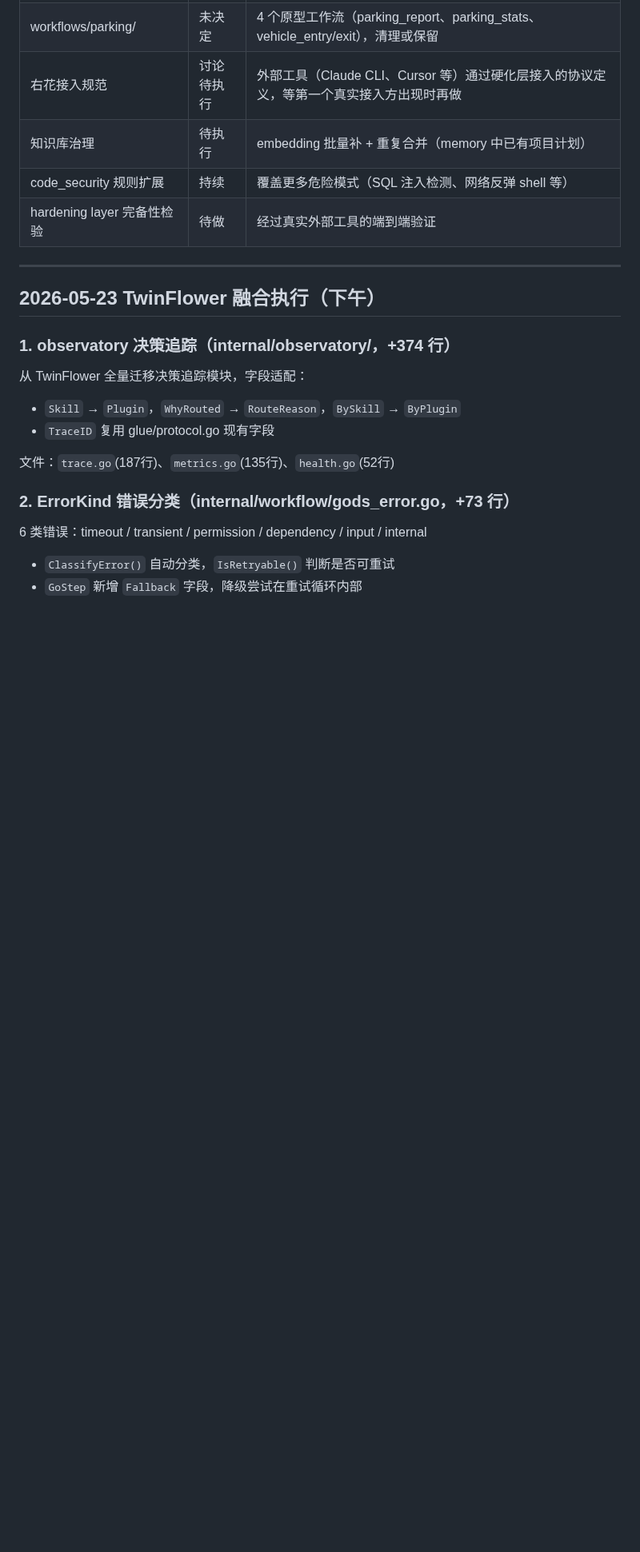
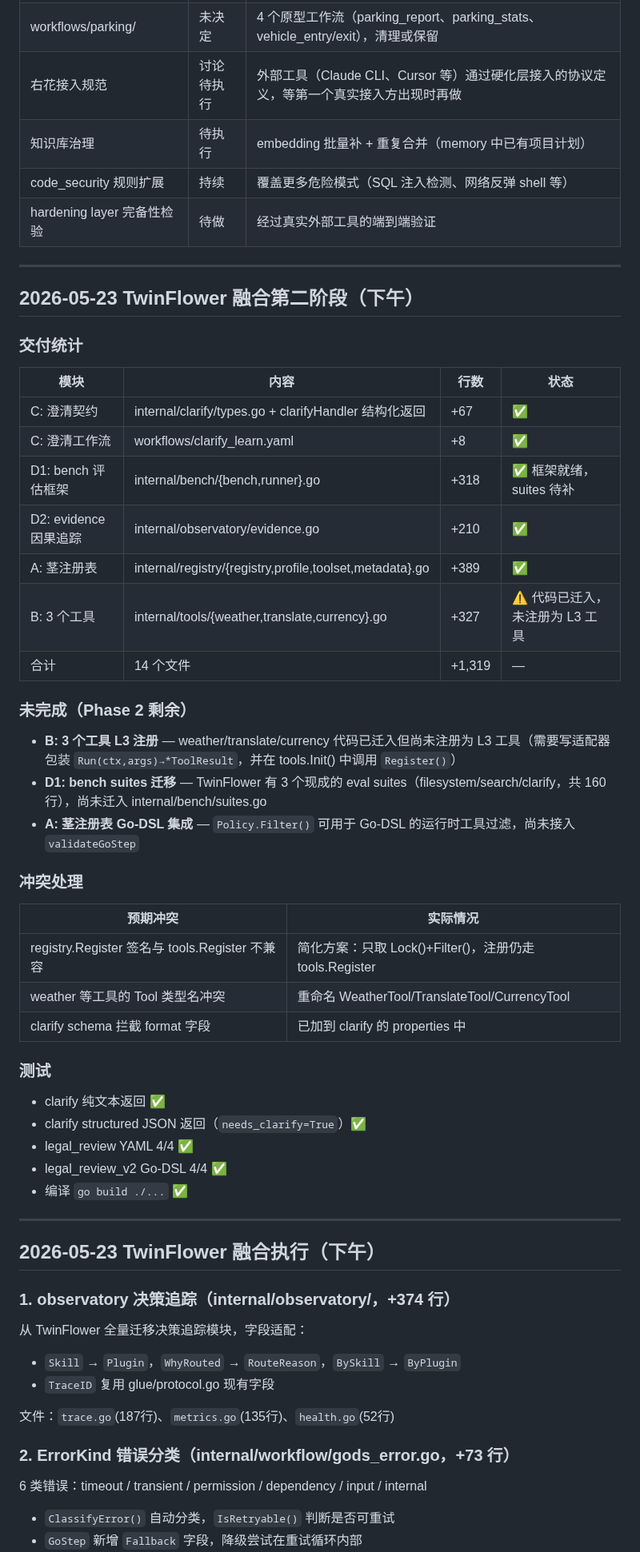
Before and after one commit to diuclive-lab/beishan-core, a Markdown page: DATASET.md, the part around the change. Shown at 80% size. GitHub-like rendering; blank space fills up the shorter version.

Commit message:
docs: DATASET.md 更新 — Phase 2 执行记录（含未完成项）

```diff
--- a/DATASET.md
+++ b/DATASET.md
@@ -76,6 +76,44 @@ CHANGELOG.md  DIRECTORY.md  DESIGN_PRINCIPLES.md  go.mod  .gitignore
 
 ---
 
+## 2026-05-23 TwinFlower 融合第二阶段（下午）
+
+### 交付统计
+
+| 模块 | 内容 | 行数 | 状态 |
+|------|------|------|------|
+| C: 澄清契约 | internal/clarify/types.go + clarifyHandler 结构化返回 | +67 | ✅ |
+| C: 澄清工作流 | workflows/clarify_learn.yaml | +8 | ✅ |
+| D1: bench 评估框架 | internal/bench/{bench,runner}.go | +318 | ✅ 框架就绪，suites 待补 |
+| D2: evidence 因果追踪 | internal/observatory/evidence.go | +210 | ✅ |
+| A: 茎注册表 | internal/registry/{registry,profile,toolset,metadata}.go | +389 | ✅ |
+| B: 3 个工具 | internal/tools/{weather,translate,currency}.go | +327 | ⚠️ 代码已迁入，未注册为 L3 工具 |
+| 合计 | 14 个文件 | +1,319 | — |
+
+### 未完成（Phase 2 剩余）
+
+- **B: 3 个工具 L3 注册** — weather/translate/currency 代码已迁入但尚未注册为 L3 工具（需要写适配器包装 `Run(ctx,args)→*ToolResult`，并在 tools.Init() 中调用 `Register()`）
+- **D1: bench suites 迁移** — TwinFlower 有 3 个现成的 eval suites（filesystem/search/clarify，共 160 行），尚未迁入 internal/bench/suites.go
+- **A: 茎注册表 Go-DSL 集成** — `Policy.Filter()` 可用于 Go-DSL 的运行时工具过滤，尚未接入 `validateGoStep`
+
+### 冲突处理
+
+| 预期冲突 | 实际情况 |
+|---------|---------|
+| registry.Register 签名与 tools.Register 不兼容 | 简化方案：只取 Lock()+Filter()，注册仍走 tools.Register |
+| weather 等工具的 Tool 类型名冲突 | 重命名 WeatherTool/TranslateTool/CurrencyTool |
+| clarify schema 拦截 format 字段 | 已加到 clarify 的 properties 中 |
+
+### 测试
+
+- clarify 纯文本返回 ✅
+- clarify structured JSON 返回（`needs_clarify=True`）✅
+- legal_review YAML 4/4 ✅
+- legal_review_v2 Go-DSL 4/4 ✅
+- 编译 `go build ./...` ✅
+
+---
+
 ## 2026-05-23 TwinFlower 融合执行（下午）
 
 ### 1. observatory 决策追踪（internal/observatory/，+374 行）
```
